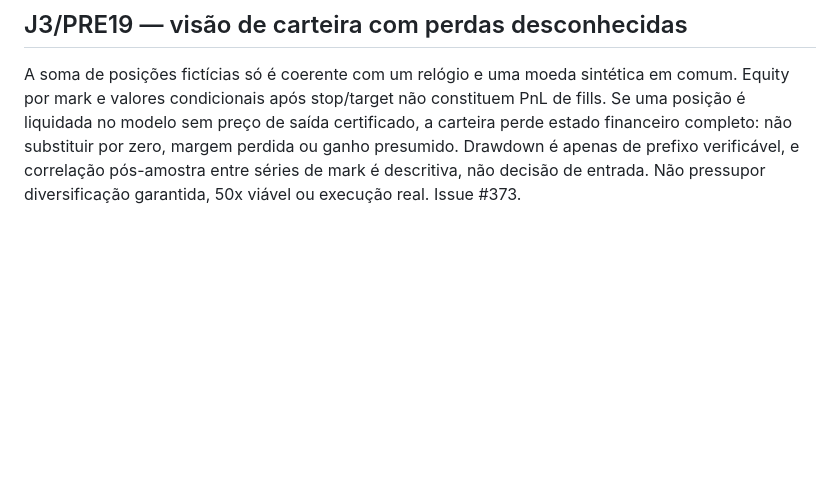
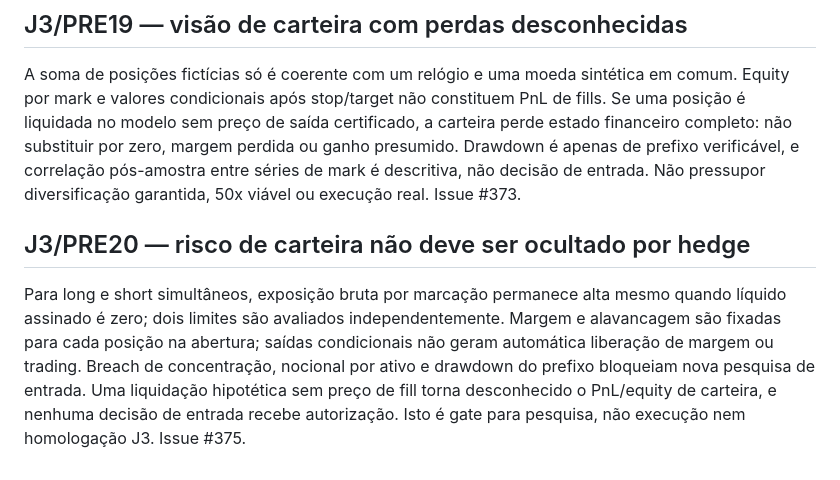
Before and after one commit to leandrosilveiradepaula/crypto-intelligence-agent, a Markdown page: docs/STRATEGY_SPEC.md, the part around the change. Rendered like a GitHub page; blank space fills up the shorter version.

Commit message:
J3 #375: sync decision, validation and operational state in docs/STRATEGY_SPEC.md

```diff
--- a/docs/STRATEGY_SPEC.md
+++ b/docs/STRATEGY_SPEC.md
@@ -177,3 +177,8 @@ No replay causal, a grade de eventos de funding é fixture explícita e opt-in.
 ## J3/PRE19 — visão de carteira com perdas desconhecidas
 
 A soma de posições fictícias só é coerente com um relógio e uma moeda sintética em comum. Equity por mark e valores condicionais após stop/target não constituem PnL de fills. Se uma posição é liquidada no modelo sem preço de saída certificado, a carteira perde estado financeiro completo: não substituir por zero, margem perdida ou ganho presumido. Drawdown é apenas de prefixo verificável, e correlação pós-amostra entre séries de mark é descritiva, não decisão de entrada. Não pressupor diversificação garantida, 50x viável ou execução real. Issue #373.
+
+
+## J3/PRE20 — risco de carteira não deve ser ocultado por hedge
+
+Para long e short simultâneos, exposição bruta por marcação permanece alta mesmo quando líquido assinado é zero; dois limites são avaliados independentemente. Margem e alavancagem são fixadas para cada posição na abertura; saídas condicionais não geram automática liberação de margem ou trading. Breach de concentração, nocional por ativo e drawdown do prefixo bloqueiam nova pesquisa de entrada. Uma liquidação hipotética sem preço de fill torna desconhecido o PnL/equity de carteira, e nenhuma decisão de entrada recebe autorização. Isto é gate para pesquisa, não execução nem homologação J3. Issue #375.
```
